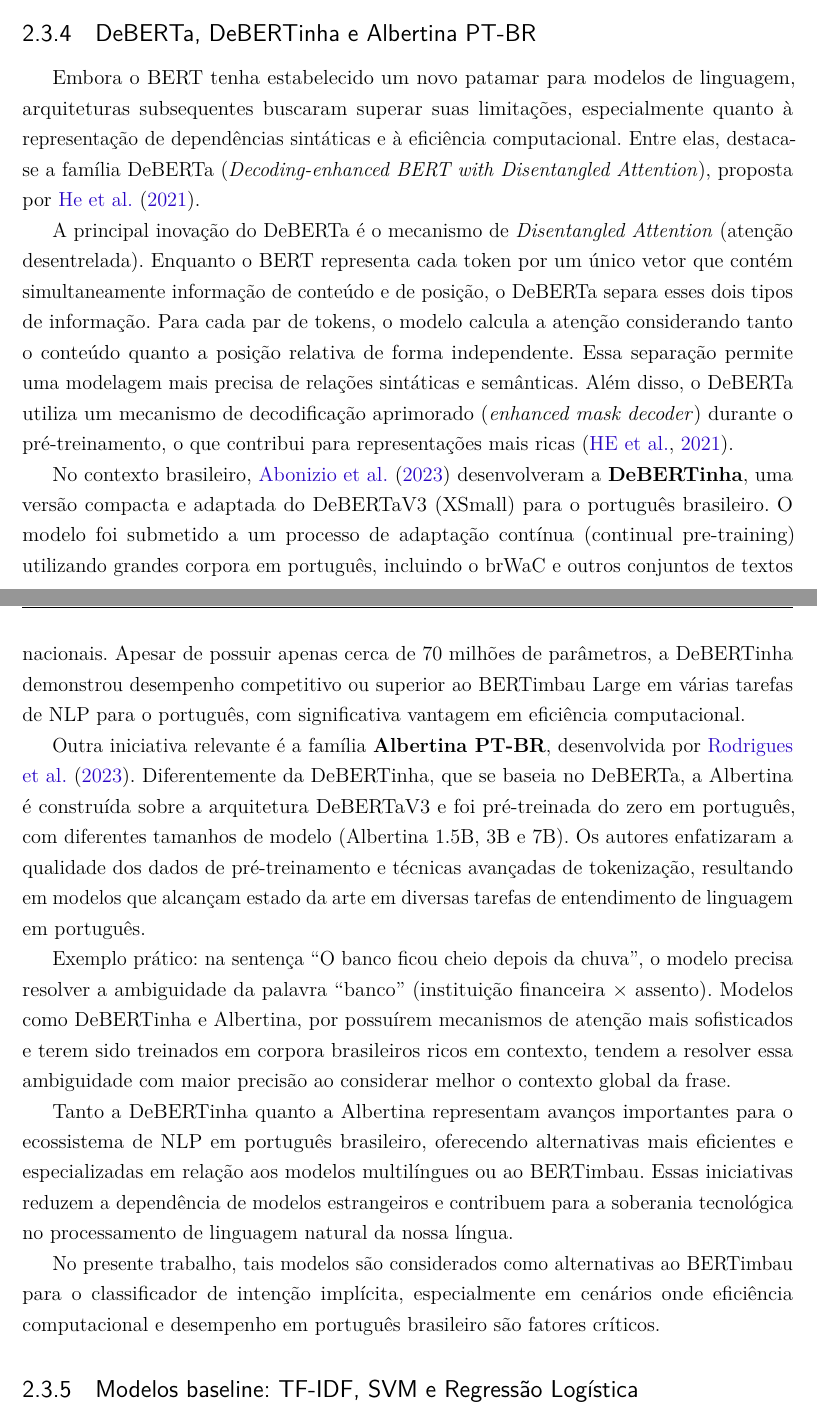
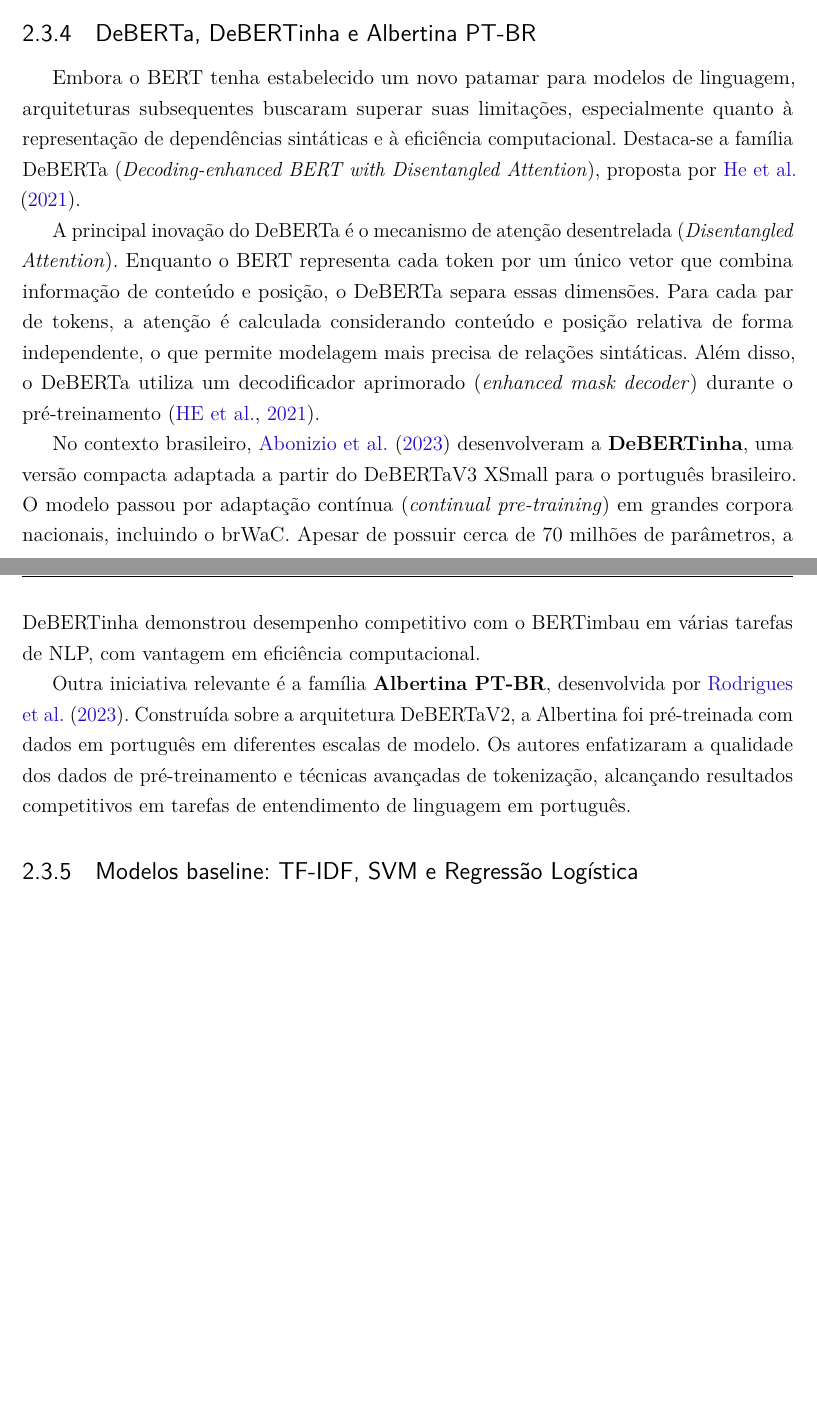
Before and after one commit to PhelipeScript/tcc, a LaTeX thesis (main.tex): two parts of pages 25 and 26 of 59 before the commit and two parts of pages 25 and 26 of 58 after it, joined at a grey line, cut so that both start at the same text, the shorter picture padded with empty space. Compiled offline with pdfLaTeX.

Commit message:
DeBERTa, DeBERTinha e Albertina PT-BR checked

```diff
--- a/main.tex
+++ b/main.tex
@@ -491,21 +491,21 @@ O pré-treinamento seguiu a mesma metodologia do BERT original (MLM e NSP), por
 
 \citeonline{Souza2020} realizaram avaliação abrangente comparando o BERTimbau com o BERT multilíngue (mBERT) em diversas tarefas de NLP para o português. Os resultados demonstraram superioridade consistente do BERTimbau, com diferenças superiores a 5 pontos percentuais em alguns \textit{benchmarks}, incluindo Reconhecimento de Entidades Nomeadas, Similaridade Semântica e Classificação Textual. A disponibilidade do BERTimbau reduziu a barreira de entrada para pesquisadores e desenvolvedores que anteriormente dependiam de modelos multilíngues com desempenho subótimo ou de treinamentos do zero.
 
+% ---------------------------------------------------------------
+
 \subsection{DeBERTa, DeBERTinha e Albertina PT-BR}
 
-Embora o BERT tenha estabelecido um novo patamar para modelos de linguagem, arquiteturas subsequentes buscaram superar suas limitações, especialmente quanto à representação de dependências sintáticas e à eficiência computacional. Entre elas, destaca-se a família DeBERTa (\textit{Decoding-enhanced BERT with Disentangled Attention}), proposta por \citeonline{He2021}.
-
-A principal inovação do DeBERTa é o mecanismo de \textit{Disentangled Attention} (atenção desentrelada). Enquanto o BERT representa cada token por um único vetor que contém simultaneamente informação de conteúdo e de posição, o DeBERTa separa esses dois tipos de informação. Para cada par de tokens, o modelo calcula a atenção considerando tanto o conteúdo quanto a posição relativa de forma independente. Essa separação permite uma modelagem mais precisa de relações sintáticas e semânticas. Além disso, o DeBERTa utiliza um mecanismo de decodificação aprimorado (\textit{enhanced mask decoder}) durante o pré-treinamento, o que contribui para representações mais ricas \cite{He2021}.
-
-No contexto brasileiro, \citeonline{Abonizio2023} desenvolveram a \textbf{DeBERTinha}, uma versão compacta e adaptada do DeBERTaV3 (XSmall) para o português brasileiro. O modelo foi submetido a um processo de adaptação contínua (continual pre-training) utilizando grandes corpora em português, incluindo o brWaC e outros conjuntos de textos nacionais. Apesar de possuir apenas cerca de 70 milhões de parâmetros, a DeBERTinha demonstrou desempenho competitivo ou superior ao BERTimbau Large em várias tarefas de NLP para o português, com significativa vantagem em eficiência computacional.
-
-Outra iniciativa relevante é a família \textbf{Albertina PT-BR}, desenvolvida por \citeonline{Rodrigues2023}. Diferentemente da DeBERTinha, que se baseia no DeBERTa, a Albertina é construída sobre a arquitetura DeBERTaV3 e foi pré-treinada do zero em português, com diferentes tamanhos de modelo (Albertina 1.5B, 3B e 7B). Os autores enfatizaram a qualidade dos dados de pré-treinamento e técnicas avançadas de tokenização, resultando em modelos que alcançam estado da arte em diversas tarefas de entendimento de linguagem em português.
-
-Exemplo prático: na sentença “O banco ficou cheio depois da chuva”, o modelo precisa resolver a ambiguidade da palavra “banco” (instituição financeira × assento). Modelos como DeBERTinha e Albertina, por possuírem mecanismos de atenção mais sofisticados e terem sido treinados em corpora brasileiros ricos em contexto, tendem a resolver essa ambiguidade com maior precisão ao considerar melhor o contexto global da frase.
-
-Tanto a DeBERTinha quanto a Albertina representam avanços importantes para o ecossistema de NLP em português brasileiro, oferecendo alternativas mais eficientes e especializadas em relação aos modelos multilíngues ou ao BERTimbau. Essas iniciativas reduzem a dependência de modelos estrangeiros e contribuem para a soberania tecnológica no processamento de linguagem natural da nossa língua.
-
-No presente trabalho, tais modelos são considerados como alternativas ao BERTimbau para o classificador de intenção implícita, especialmente em cenários onde eficiência computacional e desempenho em português brasileiro são fatores críticos.
+Embora o BERT tenha estabelecido um novo patamar para modelos de linguagem, arquiteturas subsequentes buscaram superar suas limitações, especialmente quanto à representação de dependências sintáticas e à eficiência computacional. Destaca-se a família DeBERTa (\textit{Decoding-enhanced BERT with Disentangled Attention}), proposta por \citeonline{He2021}.
+
+A principal inovação do DeBERTa é o mecanismo de atenção desentrelada (\textit{Disentangled Attention}). Enquanto o BERT representa cada token por um único vetor que combina informação de conteúdo e posição, o DeBERTa separa essas dimensões. Para cada par de tokens, a atenção é calculada considerando conteúdo e posição relativa de forma independente, o que permite modelagem mais precisa de relações sintáticas. Além disso, o DeBERTa utiliza um decodificador aprimorado (\textit{enhanced mask decoder}) durante o pré-treinamento \cite{He2021}.
+
+No contexto brasileiro, \citeonline{Abonizio2023} desenvolveram a \textbf{DeBERTinha}, uma versão compacta adaptada a partir do DeBERTaV3 XSmall para o português brasileiro. O modelo passou por adaptação contínua (\textit{continual pre-training}) em grandes corpora nacionais, incluindo o brWaC. Apesar de possuir cerca de 70 milhões de parâmetros, a DeBERTinha demonstrou desempenho competitivo com o BERTimbau em várias tarefas de NLP, com vantagem em eficiência computacional.
+
+Outra iniciativa relevante é a família \textbf{Albertina PT-BR}, desenvolvida por \citeonline{Rodrigues2023}. Construída sobre a arquitetura DeBERTaV2, a Albertina foi pré-treinada com dados em português em diferentes escalas de modelo. Os autores enfatizaram a qualidade dos dados de pré-treinamento e técnicas avançadas de tokenização, alcançando resultados competitivos em tarefas de entendimento de linguagem em português.
+
+% Ambos os modelos representam avanços para o ecossistema de NLP em português brasileiro, oferecendo alternativas especializadas e com diferentes compromissos de custo-benefício. São considerados neste trabalho como classificadores alternativos ao BERTimbau, a serem explorados caso o cronograma do TCC2 permita.
+
+% ---------------------------------------------------------------
 
 \subsection{Modelos baseline: TF-IDF, SVM e Regressão Logística}
 
```
Also changed, not shown: main.pdf.
